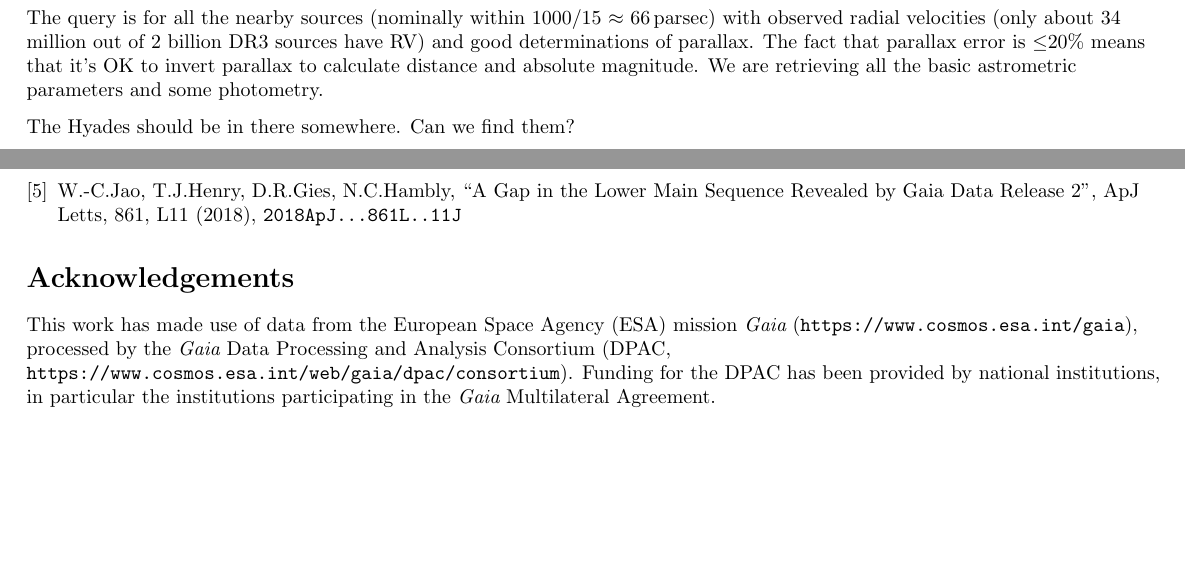
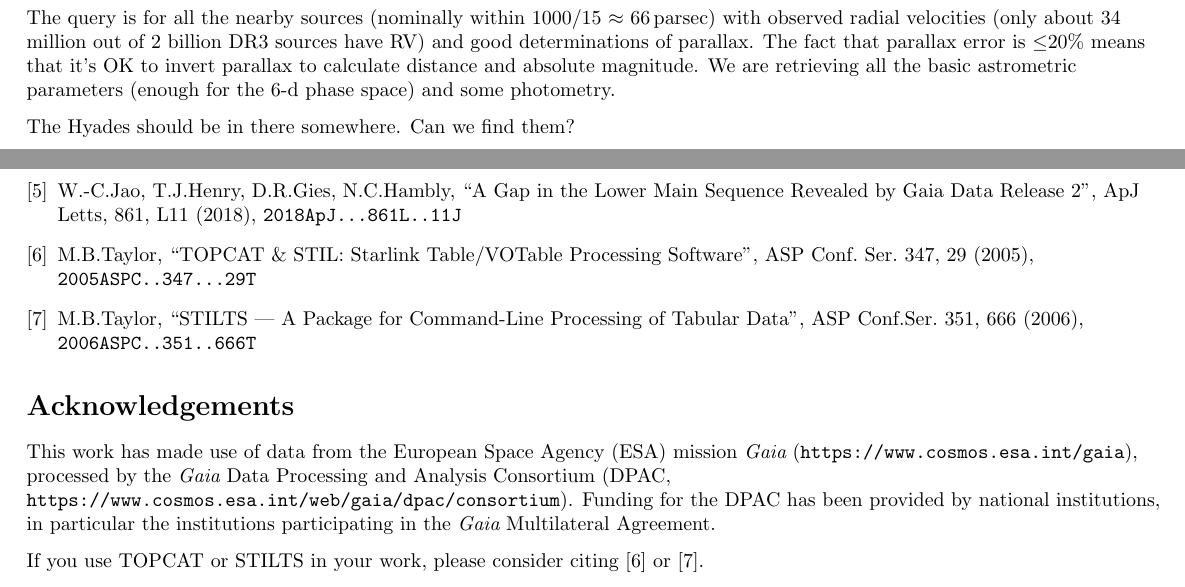
Before and after one commit to mbtaylor/tctuto, a LaTeX document (tctuto.tex): two parts of pages 4 and 15 of 15, joined at a grey line, cut so that both start at the same text, the shorter picture padded with empty space. Compiled offline with pdfLaTeX.

Commit message:
minor edits and corrections

```diff
--- a/tctuto.tex
+++ b/tctuto.tex
@@ -335,8 +335,8 @@ with observed radial velocities
 and good determinations of parallax.
 The fact that parallax error is $\leq$20\% means that it's OK
 to invert parallax to calculate distance and absolute magnitude.
-We are retrieving all the basic astrometric parameters and some
-photometry.
+We are retrieving all the basic astrometric parameters
+(enough for the 6-d phase space) and some photometry.
 \paragap
 
 The Hyades should be in there somewhere.  Can we find them?
@@ -1401,6 +1400,16 @@ Go back and reproduce all the other exercises using STILTS!
    ``A Gap in the Lower Main Sequence Revealed by Gaia Data Release 2'',
    ApJ Letts, 861, L11 (2018),
    {\tt 2018ApJ...861L..11J}
+\bibitem{2005ASPC..347...29T}
+   M.B.Taylor,
+   ``TOPCAT \&\ STIL: Starlink Table/VOTable Processing Software'',
+   ASP Conf.\ Ser.\ 347, 29 (2005),
+   {\tt 2005ASPC..347...29T}
+\bibitem{2006ASPC..351..666T}
+   M.B.Taylor,
+   ``STILTS --- A Package for Command-Line Processing of Tabular Data'',
+   ASP Conf.Ser.\ 351, 666 (2006),
+   {\tt 2006ASPC..351..666T}
 \end{thebibliography}
 
 \section*{Acknowledgements}
@@ -1412,6 +1421,10 @@ Data Processing and Analysis Consortium
 Funding for the DPAC
 has been provided by national institutions, in particular the institutions
 participating in the {\it Gaia} Multilateral Agreement.
+\paragap
+
+If you use TOPCAT or STILTS in your work, please consider citing
+\cite{2005ASPC..347...29T} or \cite{2006ASPC..351..666T}.
 
 
 \label{lastPage}
```
Also changed, not shown: tctuto.tex (25 more changed lines).
